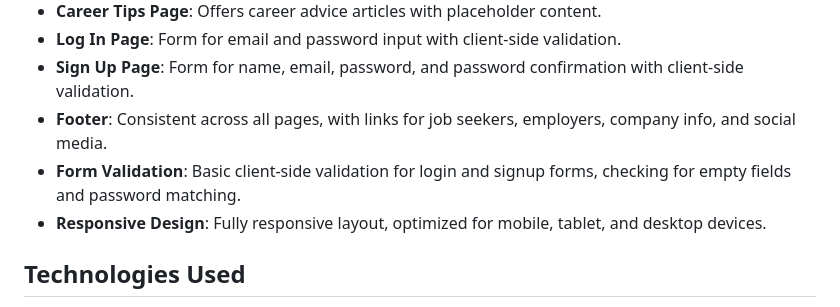
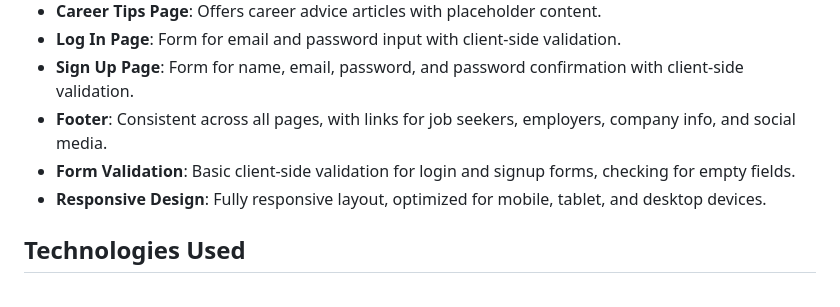
Before and after one commit to syedtasavour/Jobringer, a Markdown page: README.md, the part around the change. GitHub-like rendering.

Commit message:
from form validation in README

```diff
--- a/README.md
+++ b/README.md
@@ -13,7 +13,7 @@ Jobringer is a static, multi-page job search website designed to connect job see
 - **Log In Page**: Form for email and password input with client-side validation.
 - **Sign Up Page**: Form for name, email, password, and password confirmation with client-side validation.
 - **Footer**: Consistent across all pages, with links for job seekers, employers, company info, and social media.
-- **Form Validation**: Basic client-side validation for login and signup forms, checking for empty fields and password matching.
+- **Form Validation**: Basic client-side validation for login and signup forms, checking for empty fields.
 - **Responsive Design**: Fully responsive layout, optimized for mobile, tablet, and desktop devices.
 
 ## Technologies Used
```
